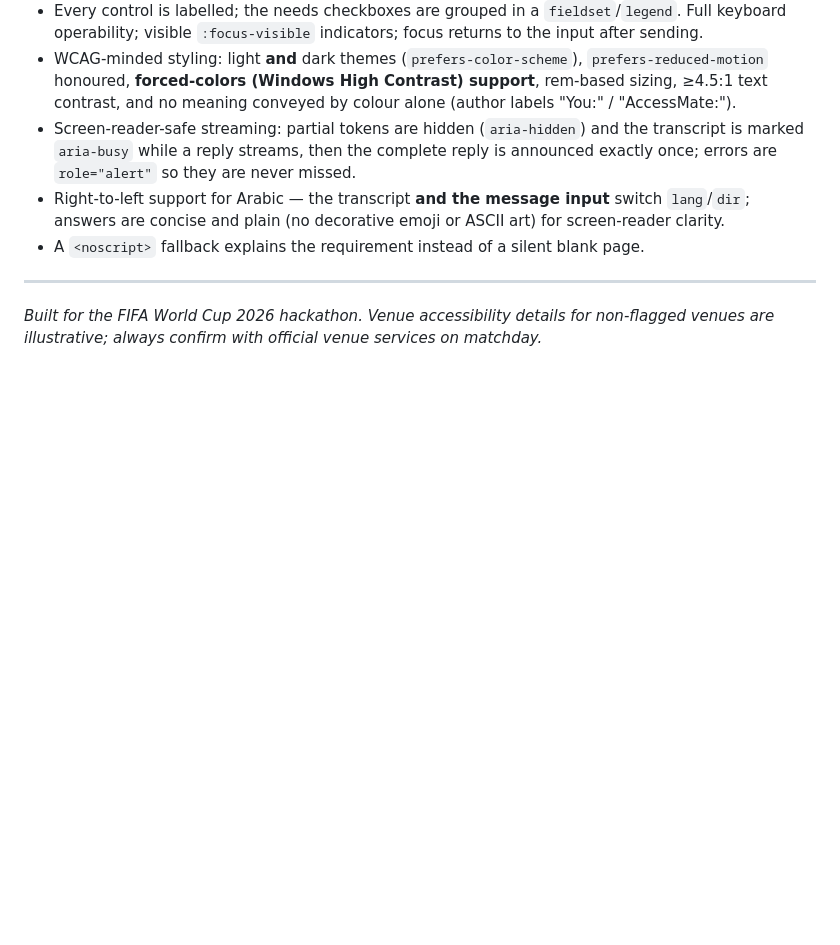
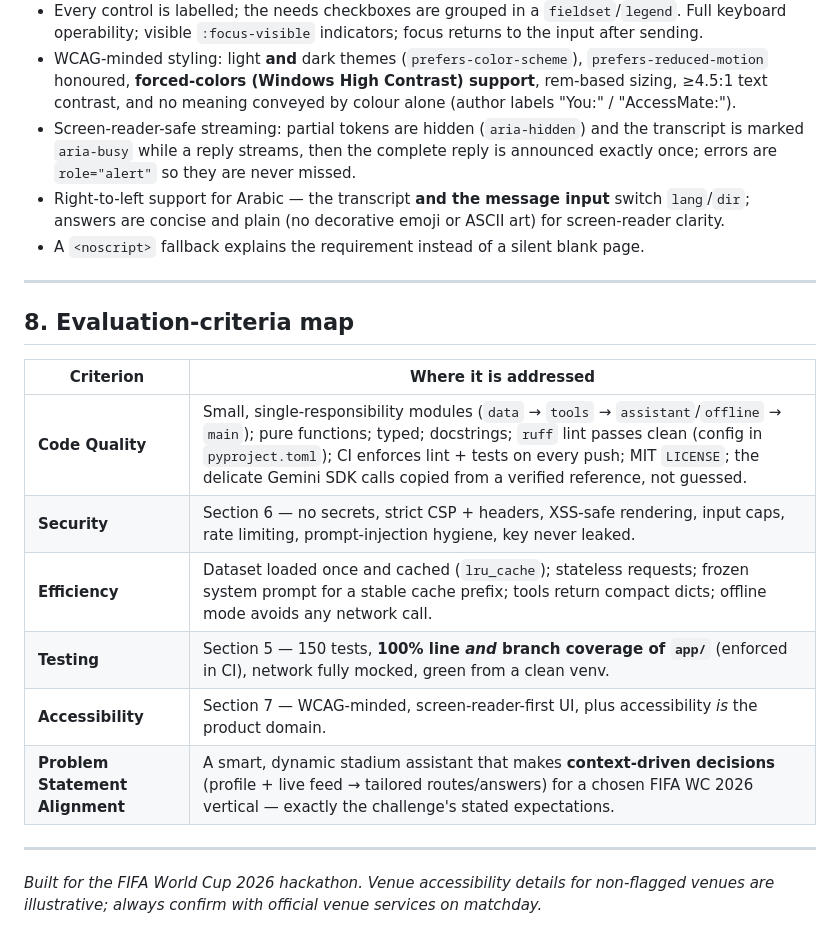
Before and after one commit to DeadlyRockz/Smart-Stadiums-Tournament-Operations, a Markdown page: README.md, the part around the change. Drawn GitHub-style; blank space fills up the shorter version.

```diff
--- a/README.md
+++ b/README.md
@@ -232,6 +232,19 @@ push, failing if coverage drops below 100%.
 
 ---
 
+## 8. Evaluation-criteria map
+
+| Criterion | Where it is addressed |
+|---|---|
+| **Code Quality** | Small, single-responsibility modules (`data` → `tools` → `assistant`/`offline` → `main`); pure functions; typed; docstrings; `ruff` lint passes clean (config in `pyproject.toml`); CI enforces lint + tests on every push; MIT `LICENSE`; the delicate Gemini SDK calls copied from a verified reference, not guessed. |
+| **Security** | Section 6 — no secrets, strict CSP + headers, XSS-safe rendering, input caps, rate limiting, prompt-injection hygiene, key never leaked. |
+| **Efficiency** | Dataset loaded once and cached (`lru_cache`); stateless requests; frozen system prompt for a stable cache prefix; tools return compact dicts; offline mode avoids any network call. |
+| **Testing** | Section 5 — 150 tests, **100% line *and* branch coverage of `app/`** (enforced in CI), network fully mocked, green from a clean venv. |
+| **Accessibility** | Section 7 — WCAG-minded, screen-reader-first UI, plus accessibility *is* the product domain. |
+| **Problem Statement Alignment** | A smart, dynamic stadium assistant that makes **context-driven decisions** (profile + live feed → tailored routes/answers) for a chosen FIFA WC 2026 vertical — exactly the challenge's stated expectations. |
+
+---
+
 *Built for the FIFA World Cup 2026 hackathon. Venue accessibility details for
 non-flagged venues are illustrative; always confirm with official venue services on
 matchday.*
```
